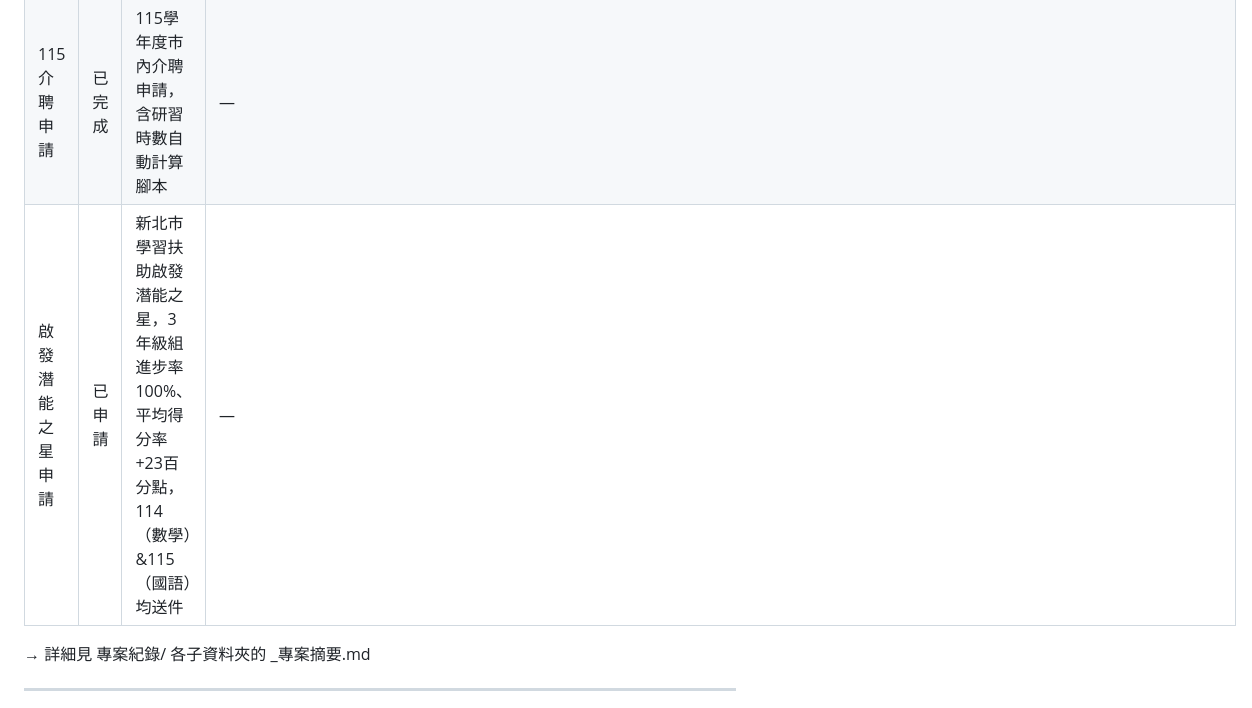
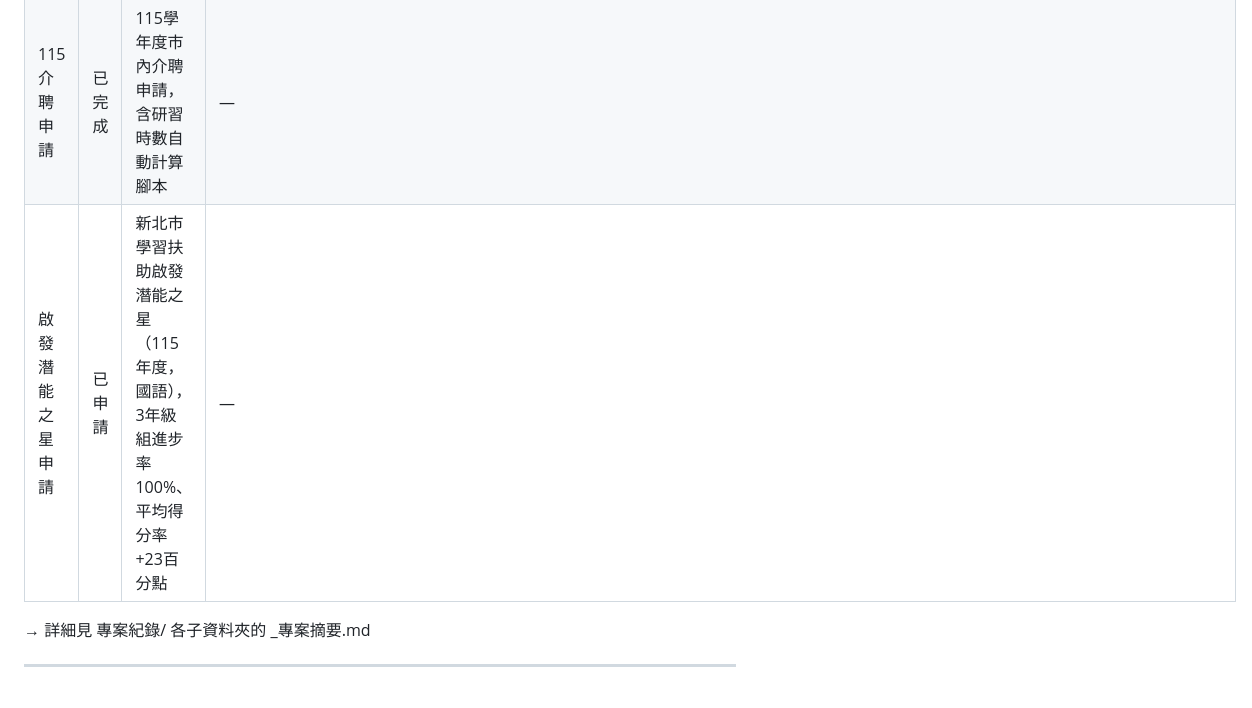
Before and after one commit to wukolo1206/lesson-search, a Markdown page: 個人資料整理/PROFILE.md, the part around the change. Drawn GitHub-style.

Commit message:
fix: 啟發潛能之星申請更正為115年度國語，移除114年度數學（他人資料）

```diff
--- a/個人資料整理/PROFILE.md
+++ b/個人資料整理/PROFILE.md
@@ -101,7 +101,7 @@
 | 字音形系統 | 穩定 | GitHub Pages 靜態網站，字音形查詢工具 | https://wukolo1206.github.io |
 | 超能競賽出題系統 | 進行中 | 學扶篩選測驗數學出題（三、四年級） | — |
 | 115介聘申請 | 已完成 | 115學年度市內介聘申請，含研習時數自動計算腳本 | — |
-| 啟發潛能之星申請 | 已申請 | 新北市學習扶助啟發潛能之星，3年級組進步率100%、平均得分率+23百分點，114（數學）&115（國語）均送件 | — |
+| 啟發潛能之星申請 | 已申請 | 新北市學習扶助啟發潛能之星（115年度，國語），3年級組進步率100%、平均得分率+23百分點 | — |
 
 → 詳細見 專案紀錄/ 各子資料夾的 _專案摘要.md
 
```
Also changed, not shown: 1 other file.
